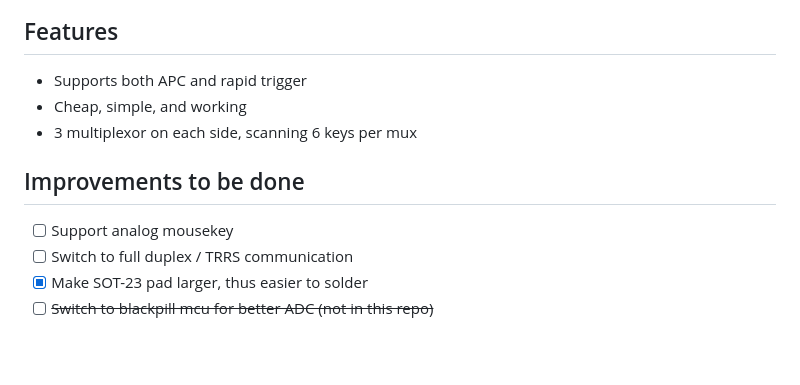
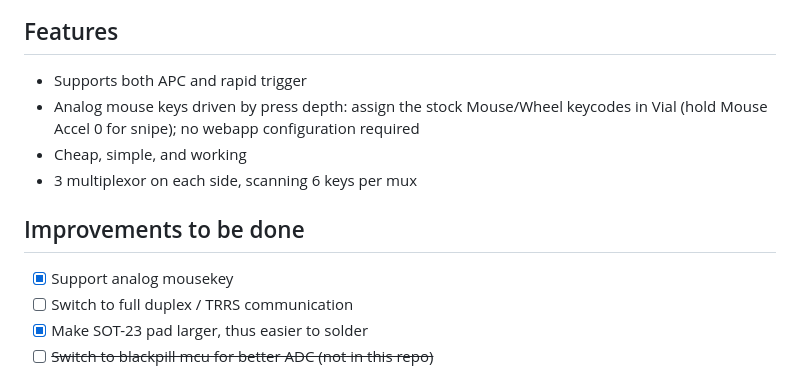
Before and after one commit to Hanthebot/Boardloaf-HE, a Markdown page: README.md, the part around the change. Drawn GitHub-style; blank space fills up the shorter version.

Commit message:
Document Vial-only analog mousekey usage

```diff
--- a/README.md
+++ b/README.md
@@ -57,11 +57,12 @@ With these things combined, you can get your own HE keyboard in about $12 exclud
 
 ## Features
 - Supports both APC and rapid trigger
+- Analog mouse keys driven by press depth: assign the stock Mouse/Wheel keycodes in Vial (hold Mouse Accel 0 for snipe); no webapp configuration required
 - Cheap, simple, and working
 - 3 multiplexor on each side, scanning 6 keys per mux
 
 ## Improvements to be done
-- [ ] Support analog mousekey
+- [x] Support analog mousekey
 - [ ] Switch to full duplex / TRRS communication
 - [x] Make SOT-23 pad larger, thus easier to solder
 - [ ] ~~Switch to blackpill mcu for better ADC (not in this repo)~~
```
